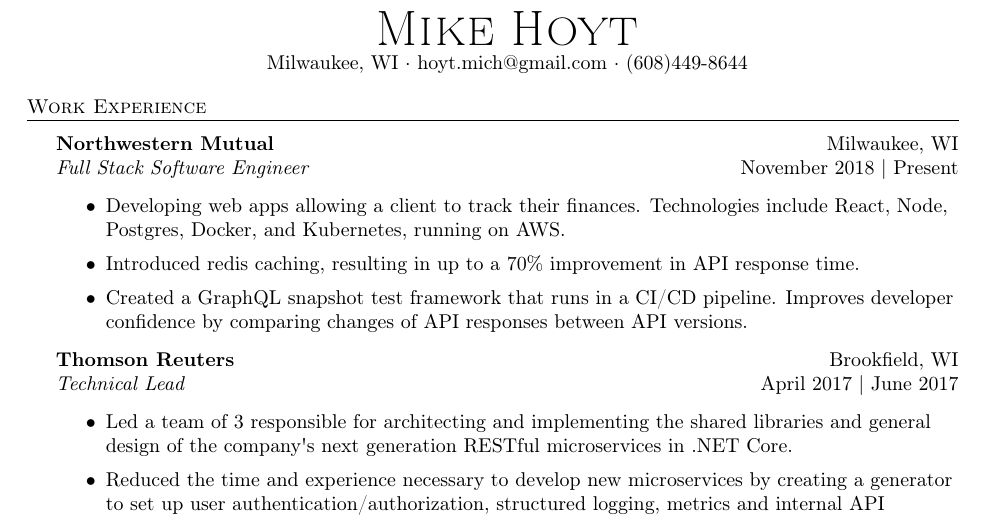
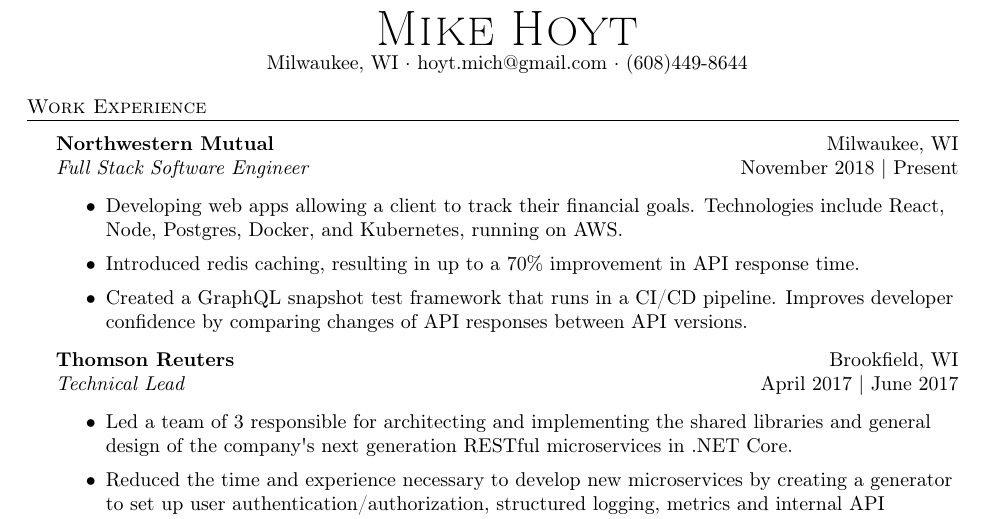
Before and after one commit to tyohekim/Resume, a LaTeX CV (resume.tex): part of the page, cut so that both start at the same text. Compiled offline with pdfLaTeX.

Commit message:
Updating NM verbage

```diff
--- a/resume.tex
+++ b/resume.tex
@@ -63,7 +63,7 @@
 \textit{Full Stack Software Engineer} \hfill November 2018 | Present\\
 \vspace{-1mm}
 \begin{itemize} \itemsep 1pt
-	\item Developing web apps allowing a client to track their finances. Technologies include React, Node, Postgres, Docker, and Kubernetes, running on AWS.
+	\item Developing web apps allowing a client to track their financial goals. Technologies include React, Node, Postgres, Docker, and Kubernetes, running on AWS.
 	\item Introduced redis caching, resulting in up to a 70\% improvement in API response time.
 	\item Created a GraphQL snapshot test framework that runs in a CI/CD pipeline. Improves developer confidence by comparing changes of API responses between API versions.
 \end{itemize}
```
Also changed, not shown: resume.pdf.
